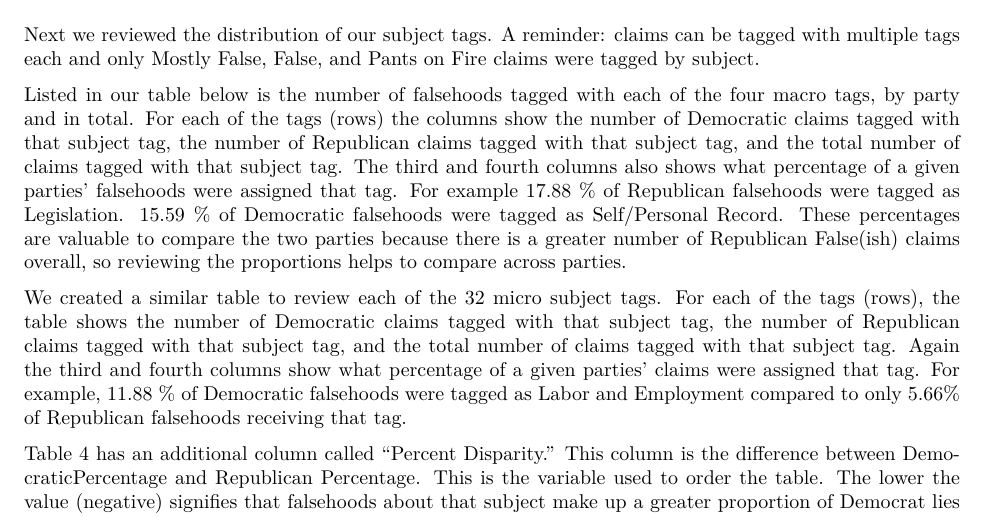
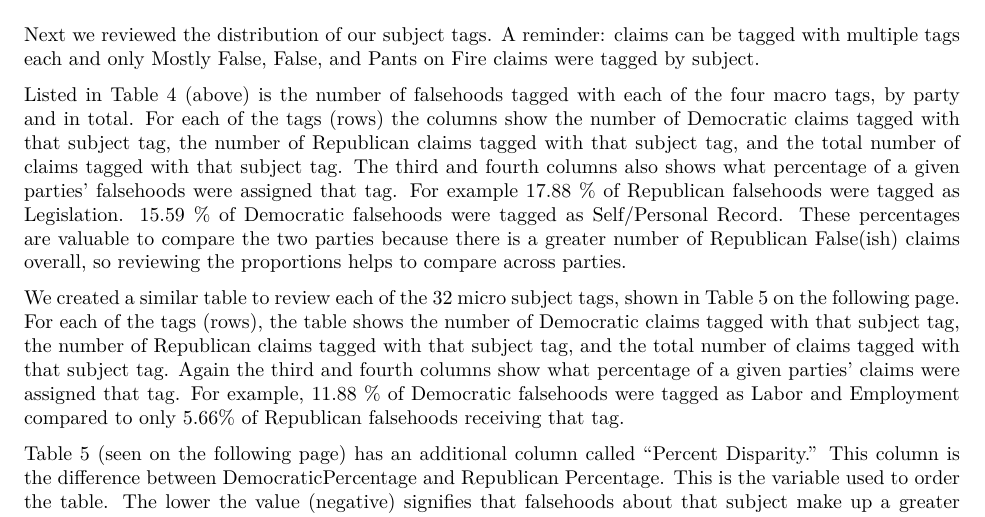
Before and after one commit to gracelabels/PatternsofLying, an R Markdown document (PolitiFact_Analysis.Rmd): part of page 4 of 6, cut so that both start at the same text. The pictures show the output file PolitiFact_Analysis.pdf that the author committed with the source.

Commit message:
fixed table references

````diff
--- a/PolitiFact_Analysis.Rmd
+++ b/PolitiFact_Analysis.Rmd
@@ -198,7 +198,7 @@ textRatingcounts %>%
 
 Next we reviewed the distribution of our subject tags. A reminder: claims can be tagged with multiple tags each and only Mostly False, False, and Pants on Fire claims were tagged by subject.
 
-Listed in our table below is the number of falsehoods tagged with each of the four macro tags, by party and in total. For each of the tags (rows) the columns show the number of Democratic claims tagged with that subject tag, the number of Republican claims tagged with that subject tag, and the total number of claims tagged with that subject tag. The third and fourth columns also shows what percentage of a given parties' falsehoods were assigned that tag. For example 17.88 % of Republican falsehoods were tagged as Legislation. 15.59 % of Democratic falsehoods were tagged as Self/Personal Record. These percentages are valuable to compare the two parties because there is a greater number of Republican False(ish) claims overall, so reviewing the proportions helps to compare across parties.
+Listed in Table 4 (above) is the number of falsehoods tagged with each of the four macro tags, by party and in total. For each of the tags (rows) the columns show the number of Democratic claims tagged with that subject tag, the number of Republican claims tagged with that subject tag, and the total number of claims tagged with that subject tag. The third and fourth columns also shows what percentage of a given parties' falsehoods were assigned that tag. For example 17.88 % of Republican falsehoods were tagged as Legislation. 15.59 % of Democratic falsehoods were tagged as Self/Personal Record. These percentages are valuable to compare the two parties because there is a greater number of Republican False(ish) claims overall, so reviewing the proportions helps to compare across parties.
 
 ```{r, subject tag table macro,  warning=FALSE, message=FALSE, echo = FALSE}
 binarymacro <- pf_mega %>%
@@ -272,9 +272,9 @@ macro_tibble %>%
 
 ```
 
-We created a similar table to review each of the 32 micro subject tags. For each of the tags (rows), the table shows the number of Democratic claims tagged with that subject tag, the number of Republican claims tagged with that subject tag, and the total number of claims tagged with that subject tag. Again the third and fourth columns show what percentage of a given parties' claims were assigned that tag. For example, 11.88 % of Democratic falsehoods were tagged as Labor and Employment compared to only 5.66% of Republican falsehoods receiving that tag.
+We created a similar table to review each of the 32 micro subject tags, shown in Table 5 on the following page. For each of the tags (rows), the table shows the number of Democratic claims tagged with that subject tag, the number of Republican claims tagged with that subject tag, and the total number of claims tagged with that subject tag. Again the third and fourth columns show what percentage of a given parties' claims were assigned that tag. For example, 11.88 % of Democratic falsehoods were tagged as Labor and Employment compared to only 5.66% of Republican falsehoods receiving that tag.
 
-Table 4 has an additional column called "Percent Disparity." This column is the difference between DemocraticPercentage and Republican Percentage. This is the variable used to order the table. The lower the value (negative) signifies that falsehoods about that subject make up a greater proportion of Democrat lies than Republicans. The greater the value in Percent Disparity means that falsehoods about that subject make up a greater proportion of Republican lies than Democrats, allowing us to see where the parties diverge in subject.
+Table 5 (seen on the following page) has an additional column called "Percent Disparity." This column is the difference between DemocraticPercentage and Republican Percentage. This is the variable used to order the table. The lower the value (negative) signifies that falsehoods about that subject make up a greater proportion of Democrat lies than Republicans. The greater the value in Percent Disparity means that falsehoods about that subject make up a greater proportion of Republican lies than Democrats, allowing us to see where the parties diverge in subject.
 
 **Across these tables, we identified the following trends:**
 
````
Also changed, not shown: PolitiFact_Analysis.pdf.
